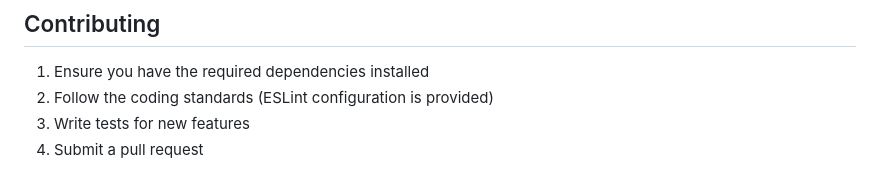
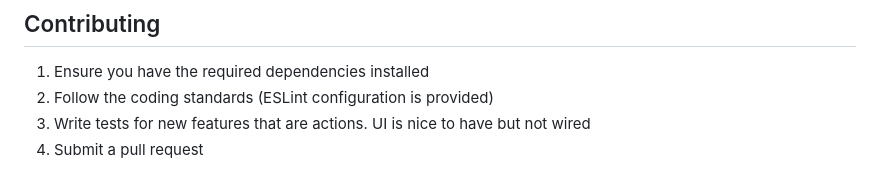
Before and after one commit to davidbenge/a2b-agency, a Markdown page: README.md, the part around the change. Drawn GitHub-style.

Commit message:
readme tweak

```diff
--- a/README.md
+++ b/README.md
@@ -301,5 +301,5 @@ These events will be published to the BRAND and also echoed locally for secondar
 
 1. Ensure you have the required dependencies installed
 2. Follow the coding standards (ESLint configuration is provided)
-3. Write tests for new features
+3. Write tests for new features that are actions. UI is nice to have but not wired
 4. Submit a pull request
```
